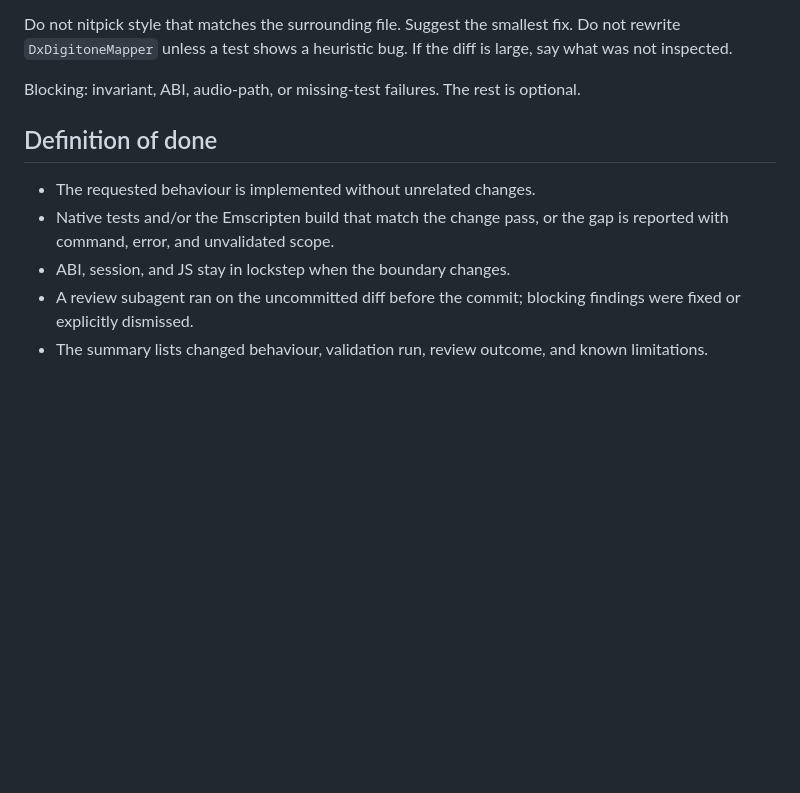
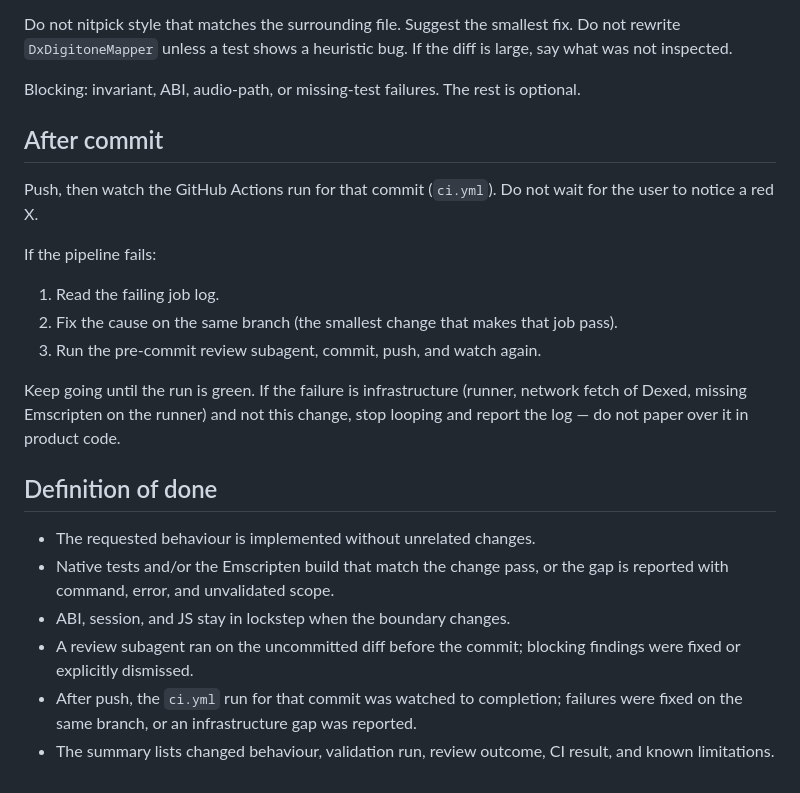
Before and after one commit to p-prakapienka/webxed, a Markdown page: AGENTS.md, the part around the change. Drawn GitHub-style; blank space fills up the shorter version.

Commit message:
Watch CI after commit and auto-fix failures

```diff
--- a/AGENTS.md
+++ b/AGENTS.md
@@ -157,10 +157,23 @@ Do not nitpick style that matches the surrounding file. Suggest the smallest fix
 
 Blocking: invariant, ABI, audio-path, or missing-test failures. The rest is optional.
 
+## After commit
+
+Push, then watch the GitHub Actions run for that commit (`ci.yml`). Do not wait for the user to notice a red X.
+
+If the pipeline fails:
+
+1. Read the failing job log.
+2. Fix the cause on the same branch (the smallest change that makes that job pass).
+3. Run the pre-commit review subagent, commit, push, and watch again.
+
+Keep going until the run is green. If the failure is infrastructure (runner, network fetch of Dexed, missing Emscripten on the runner) and not this change, stop looping and report the log — do not paper over it in product code.
+
 ## Definition of done
 
 - The requested behaviour is implemented without unrelated changes.
 - Native tests and/or the Emscripten build that match the change pass, or the gap is reported with command, error, and unvalidated scope.
 - ABI, session, and JS stay in lockstep when the boundary changes.
 - A review subagent ran on the uncommitted diff before the commit; blocking findings were fixed or explicitly dismissed.
-- The summary lists changed behaviour, validation run, review outcome, and known limitations.
+- After push, the `ci.yml` run for that commit was watched to completion; failures were fixed on the same branch, or an infrastructure gap was reported.
+- The summary lists changed behaviour, validation run, review outcome, CI result, and known limitations.
```
